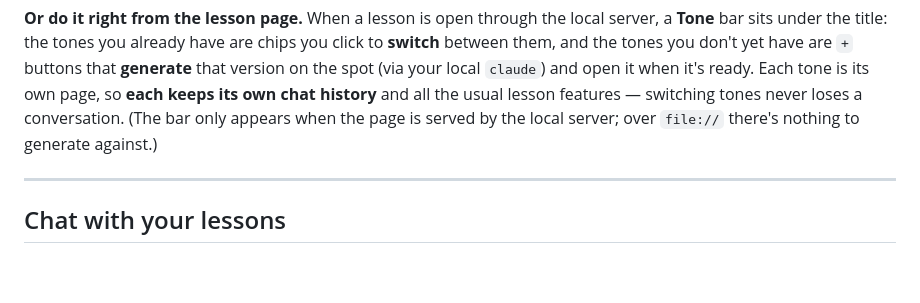
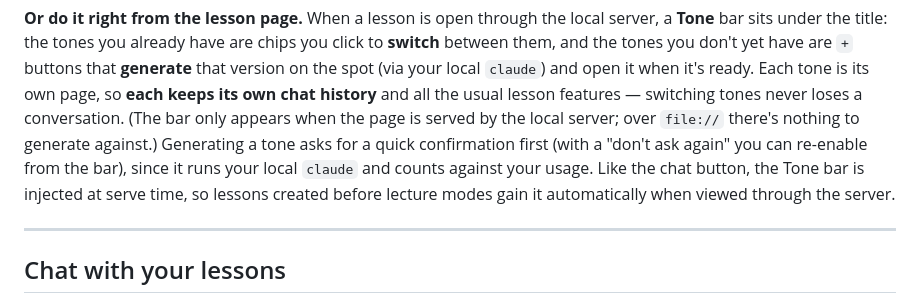
Before and after one commit to Khrafts/daily-lessons, a Markdown page: README.md, the part around the change. GitHub-like rendering; blank space fills up the shorter version.

Commit message:
docs: note tone-bar serve-time injection + recast confirmation

```diff
--- a/README.md
+++ b/README.md
@@ -115,7 +115,11 @@ chips you click to **switch** between them, and the tones you don't yet have are
 and open it when it's ready. Each tone is its own page, so **each keeps its own
 chat history** and all the usual lesson features — switching tones never loses a
 conversation. (The bar only appears when the page is served by the local
-server; over `file://` there's nothing to generate against.)
+server; over `file://` there's nothing to generate against.) Generating a tone
+asks for a quick confirmation first (with a "don't ask again" you can re-enable
+from the bar), since it runs your local `claude` and counts against your usage.
+Like the chat button, the Tone bar is injected at serve time, so lessons created
+before lecture modes gain it automatically when viewed through the server.
 
 ---
 
```
